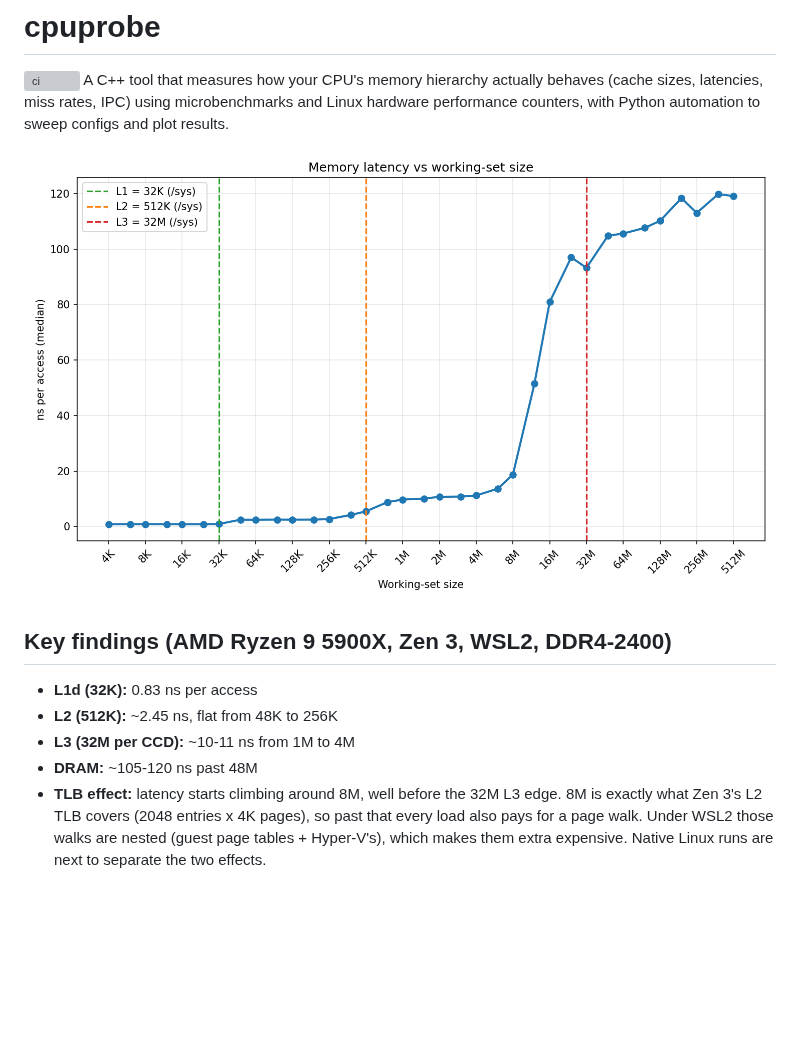
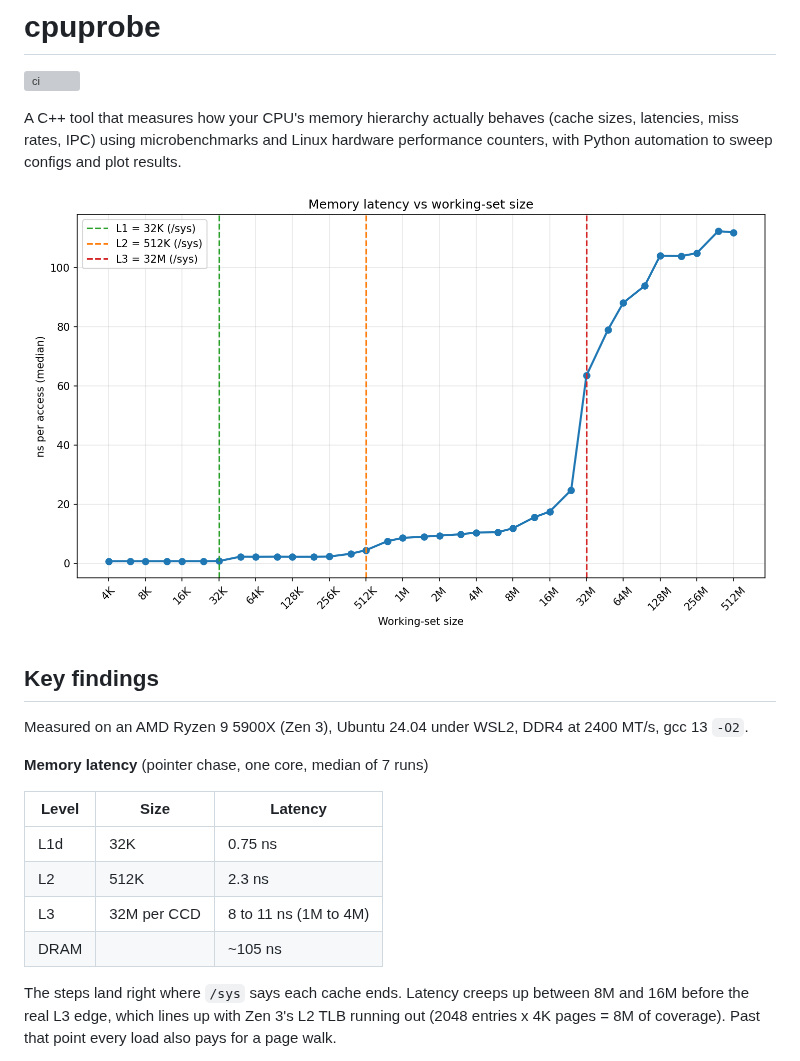
Before and after one commit to ishan-barot/cpuprobe, a Markdown page: README.md, the part around one of its changes. Rendered like a GitHub page; pictures changed too: results/wsl/latency.png (added); blank space fills up the shorter version; grey boxes are pictures that could not be loaded.

```diff
--- a/README.md
+++ b/README.md
@@ -1,12 +1,21 @@
 # cpuprobe
 [![ci](https://github.com/ishan-barot/cpuprobe/actions/workflows/ci.yml/badge.svg)](https://github.com/ishan-barot/cpuprobe/actions/workflows/ci.yml)
+
 A C++ tool that measures how your CPU's memory hierarchy actually behaves (cache sizes, latencies, miss rates, IPC) using microbenchmarks and Linux hardware performance counters, with Python automation to sweep configs and plot results.
 
-![latency staircase](results/latency_wsl.png)
+![latency staircase](results/wsl/latency.png)
 
-## Key findings (AMD Ryzen 9 5900X, Zen 3, WSL2, DDR4-2400)
-- **L1d (32K):** 0.83 ns per access
-- **L2 (512K):** ~2.45 ns, flat from 48K to 256K
-- **L3 (32M per CCD):** ~10-11 ns from 1M to 4M
-- **DRAM:** ~105-120 ns past 48M
-- **TLB effect:** latency starts climbing around 8M, well before the 32M L3 edge. 8M is exactly what Zen 3's L2 TLB covers (2048 entries x 4K pages), so past that every load also pays for a page walk. Under WSL2 those walks are nested (guest page tables + Hyper-V's), which makes them extra expensive. Native Linux runs are next to separate the two effects.
+## Key findings
+Measured on an AMD Ryzen 9 5900X (Zen 3), Ubuntu 24.04 under WSL2, DDR4 at 2400 MT/s, gcc 13 `-O2`.
+
+**Memory latency** (pointer chase, one core, median of 7 runs)
+
+| Level | Size | Latency |
+|---|---|---|
+| L1d | 32K | 0.75 ns |
+| L2 | 512K | 2.3 ns |
+| L3 | 32M per CCD | 8 to 11 ns (1M to 4M) |
+| DRAM | | ~105 ns |
+
+The steps land right where `/sys` says each cache ends. Latency creeps up between 8M and 16M before the real L3 edge, which lines up with Zen 3's L2 TLB running out (2048 entries x 4K pages = 8M of coverage). Past that point every load also pays for a page walk.
+
```
Also changed, not shown: other parts of README.md (+57 -16 lines), results/wsl/kernels_counters.png (added), results/wsl/kernels_time.png, 3 other files.
